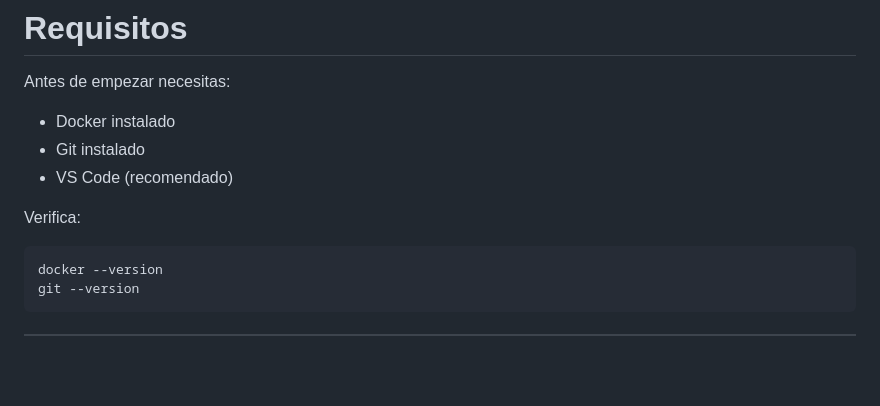
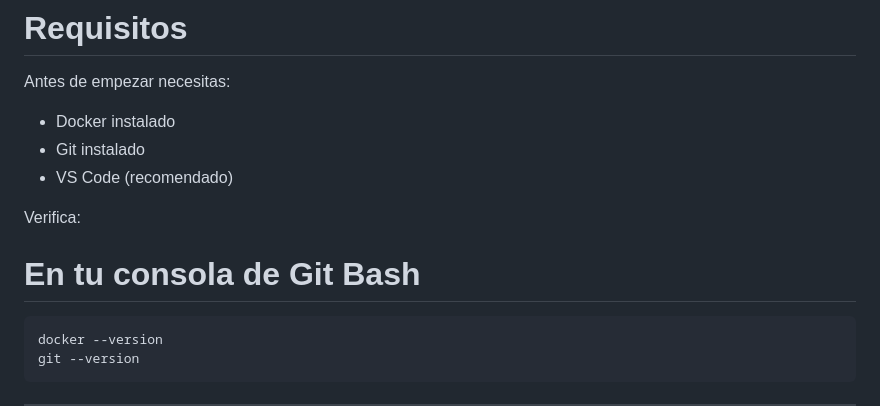
Before and after one commit to AdanBallesillo/ProyectoDevOps, a Markdown page: comadreja-shop/Readme.md, the part around the change. GitHub-like rendering; blank space fills up the shorter version.

Commit message:
Actualizacion de Readme

````diff
--- a/comadreja-shop/Readme.md
+++ b/comadreja-shop/Readme.md
@@ -22,6 +22,8 @@ Antes de empezar necesitas:
 * VS Code (recomendado)
 
 Verifica:
+
+# En tu consola de Git Bash
 
 ```bash
 docker --version
````
